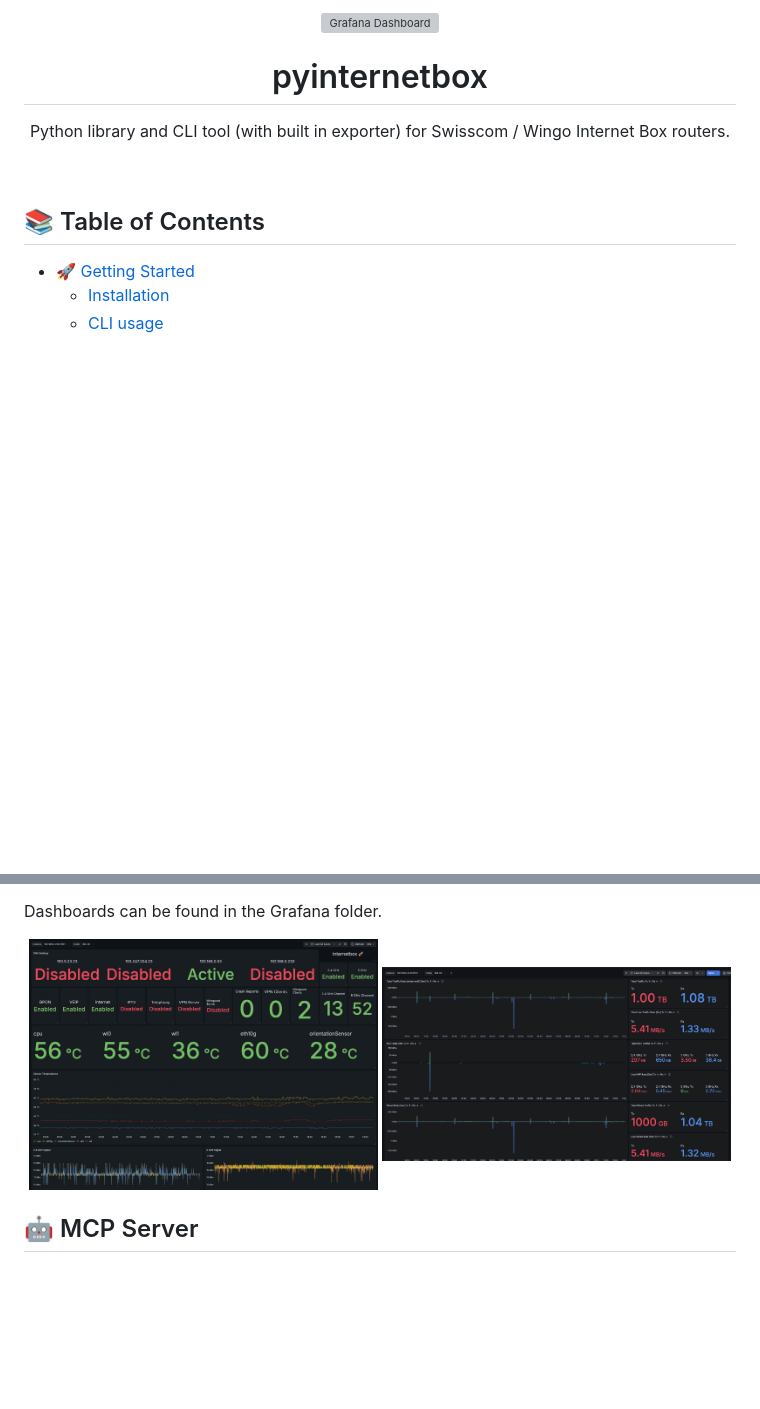
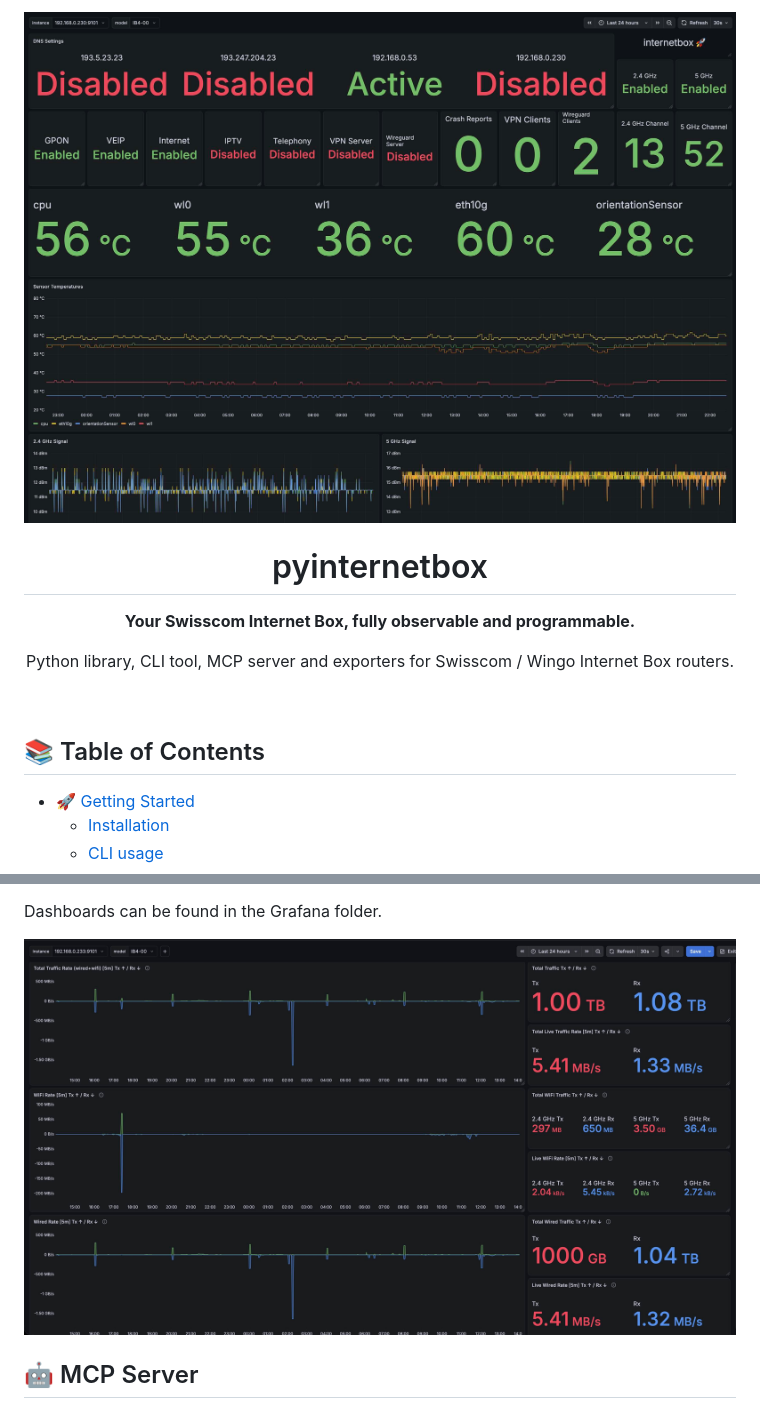
Before and after one commit to oregonpillow/pyinternetbox, a Markdown page: README.md, 2 parts joined by grey strips. Rendered like a GitHub page; blank space fills up the shorter version; grey boxes are pictures that could not be loaded.

```diff
--- a/README.md
+++ b/README.md
@@ -1,7 +1,8 @@
 <div align="center">
-  <img src="https://raw.githubusercontent.com/oregonpillow/pyinternetbox/master/docs/logo.svg" width="400px" alt="Grafana Dashboard" />
+  <img src="https://raw.githubusercontent.com/oregonpillow/pyinternetbox/master/grafana/internetbox4.jpg" width="100%" alt="Grafana Dashboard" />
   <h1 style="font-size: 28px; margin: 10px 0;">pyinternetbox</h1>
-  <p>Python library and CLI tool (with built in exporter) for Swisscom / Wingo Internet Box routers.</p>
+  <p style="font-size: 16px; margin: 0;"><b>Your Swisscom Internet Box, fully observable and programmable.</b></p>
+  <p>Python library, CLI tool, MCP server and exporters for Swisscom / Wingo Internet Box routers.</p>
 </div>
 <br>
 
@@ -208,8 +209,7 @@ Notes:
 Dashboards can be found in the Grafana folder.
 
 <p align="center">
-  <img src="https://raw.githubusercontent.com/oregonpillow/pyinternetbox/master/grafana/internetbox4.jpg" alt="Grafana Dashboard" width="49%"/>
-  <img src="https://raw.githubusercontent.com/oregonpillow/pyinternetbox/master/grafana/internetbox4_2.jpg" alt="Grafana Traffic Dashboard" width="49%"/>
+  <img src="https://raw.githubusercontent.com/oregonpillow/pyinternetbox/master/grafana/internetbox4_2.jpg" alt="Grafana Traffic Dashboard" width="100%"/>
 </p>
 
 ## 🤖 MCP Server
```
Also changed, not shown: other parts of README.md (+4 -0 lines), docs/mcp-example.jpg (added), 1 other file.
